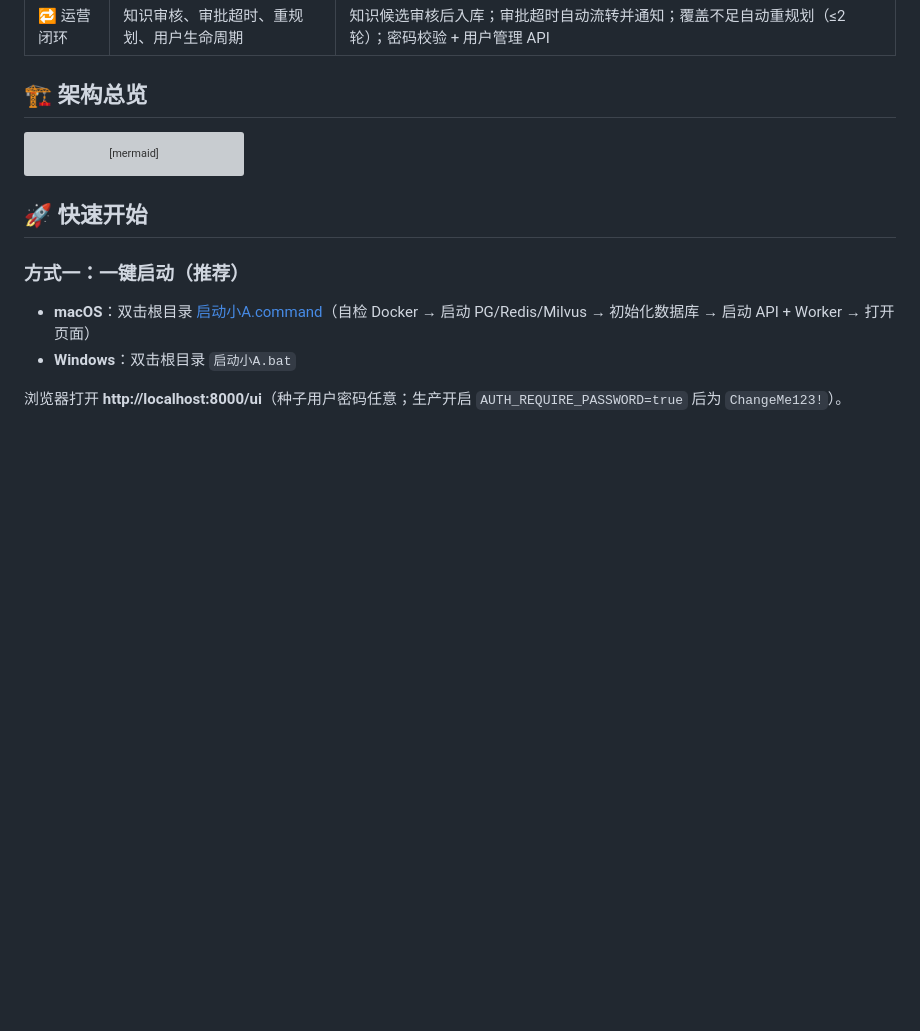
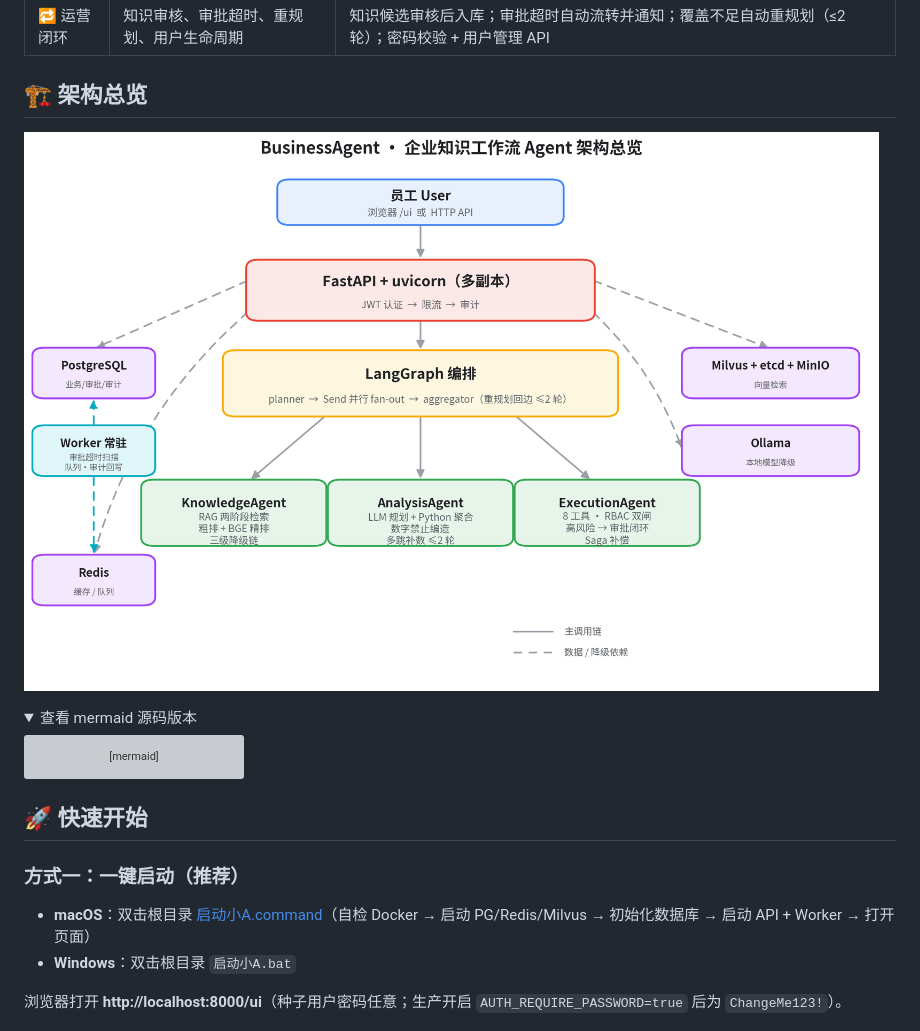
Before and after one commit to zhenkun26/Business-Agent, a Markdown page: README.md, the part around one of its changes. Rendered like a GitHub page; pictures changed too: docs/assets/architecture.png (added); folded sections open; blank space fills up the shorter version; grey boxes are pictures that could not be loaded.

Commit message:
docs: add architecture diagram image (mermaid kept as collapsible fallback)

````diff
--- a/README.md
+++ b/README.md
@@ -30,6 +30,11 @@
 
 ## 🏗️ 架构总览
 
+![BusinessAgent 架构总览](docs/assets/architecture.png)
+
+<details>
+<summary>查看 mermaid 源码版本</summary>
+
 ```mermaid
 flowchart TD
     U["员工(浏览器 /ui 或 API)"] --> A["FastAPI + uvicorn(多副本)"]
````
Also changed, not shown: other parts of README.md (+2 -0 lines).
